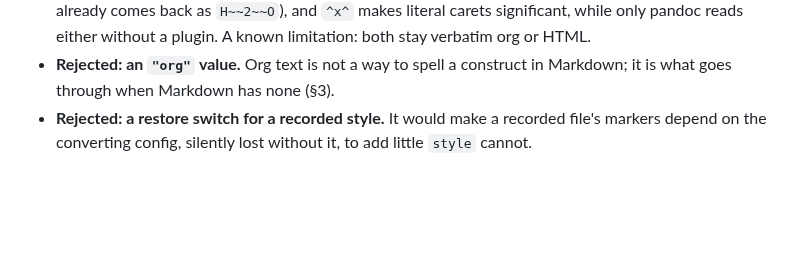
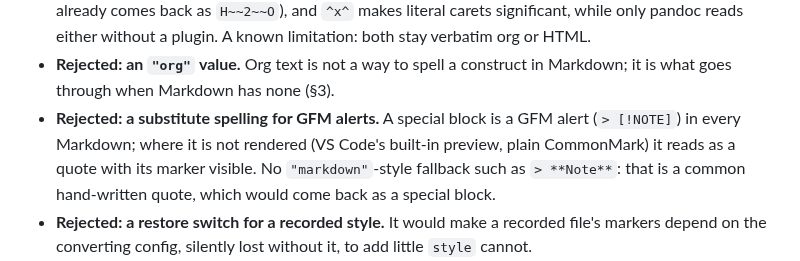
Before and after one commit to remigius42/morg, a Markdown page: docs/adr/0007-markdown-options-by-side.md, the part around the change. GitHub-like rendering; blank space fills up the shorter version.

```diff
--- a/docs/adr/0007-markdown-options-by-side.md
+++ b/docs/adr/0007-markdown-options-by-side.md
@@ -164,6 +164,12 @@ description list, and, under `useHtml`, a `<dl>`.
 - **Rejected: an `"org"` value.** Org text is not a way to spell a
   construct in Markdown; it is what goes through when Markdown has
   none (§3).
+- **Rejected: a substitute spelling for GFM alerts.** A special block
+  is a GFM alert (`> [!NOTE]`) in every Markdown; where it is not
+  rendered (VS Code's built-in preview, plain CommonMark) it reads as a
+  quote with its marker visible. No `"markdown"`-style fallback such
+  as `> **Note**`: that is a common hand-written quote, which would
+  come back as a special block.
 - **Rejected: a restore switch for a recorded style.** It would make a
   recorded file's markers depend on the converting config, silently
   lost without it, to add little `style` cannot.
```
Also changed, not shown: docs/mappings.md (+7 -0 lines).
